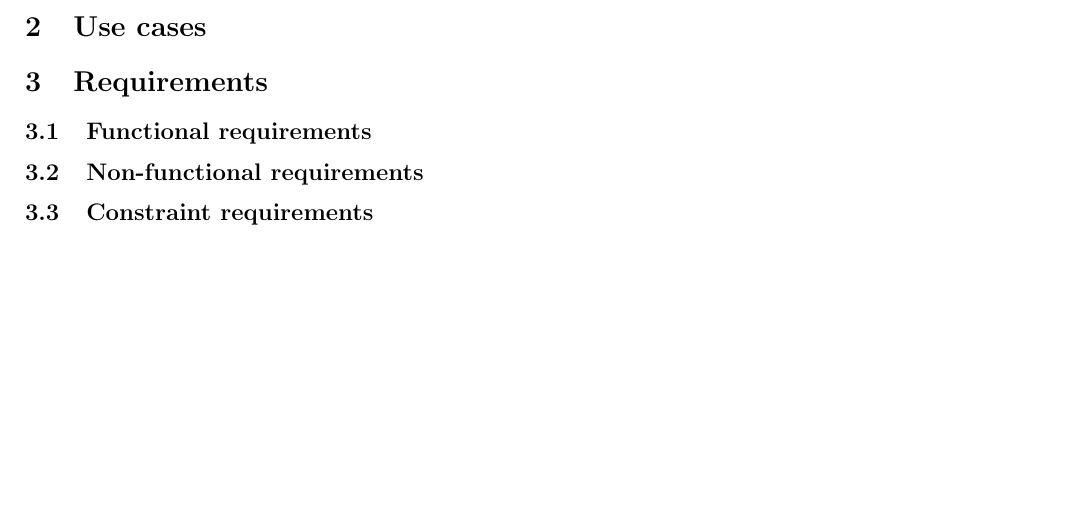
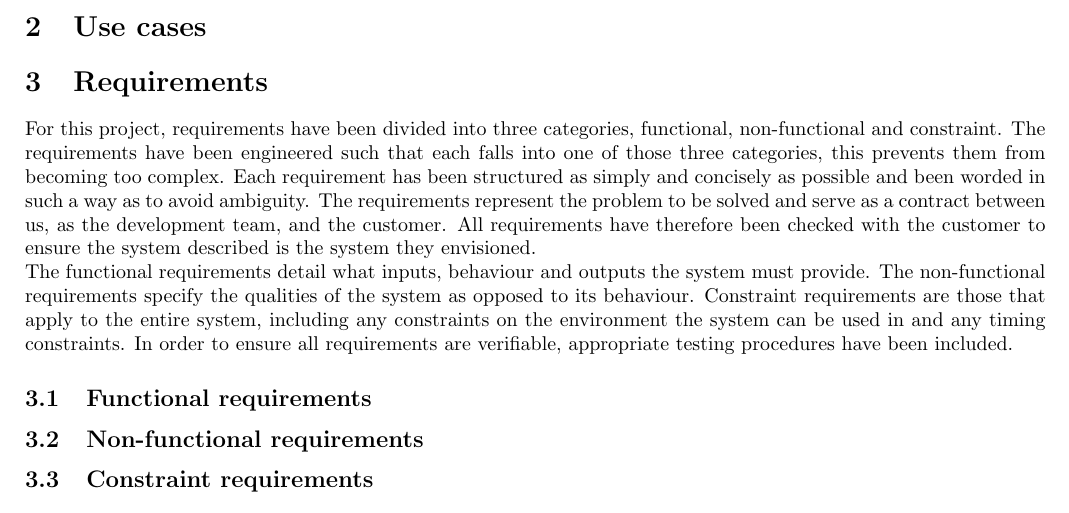
Before and after one commit to sftrabbit/gpig-c, a LaTeX document (docs/initial-report/initial-report.tex): part of the page, cut so that both start at the same text, the shorter picture padded with empty space. Compiled offline with pdfLaTeX.

Commit message:
Added requirements paragraph

```diff
--- a/docs/initial-report/initial-report.tex
+++ b/docs/initial-report/initial-report.tex
@@ -34,6 +34,8 @@ The intended audience of this document are both the developers and the customer.
 
 
 \section{Requirements}
+For this project, requirements have been divided into three categories, functional, non-functional and constraint. The requirements have been engineered such that each falls into one of those three categories, this prevents them from becoming too complex. Each requirement has been structured as simply and concisely as possible and been worded in such a way as to avoid ambiguity. The requirements represent the problem to be solved and serve as a contract between us, as the development team, and the customer. All requirements have therefore been checked with the customer to ensure the system described is the system they envisioned.\\
+The functional requirements detail what inputs, behaviour and outputs the system must provide. The non-functional requirements specify the qualities of the system as opposed to its behaviour. Constraint requirements are those that apply to the entire system, including any constraints on the environment the system can be used in and any timing constraints. In order to ensure all requirements are verifiable, appropriate testing procedures have been included.
 
 \subsection{Functional requirements}
 
```
